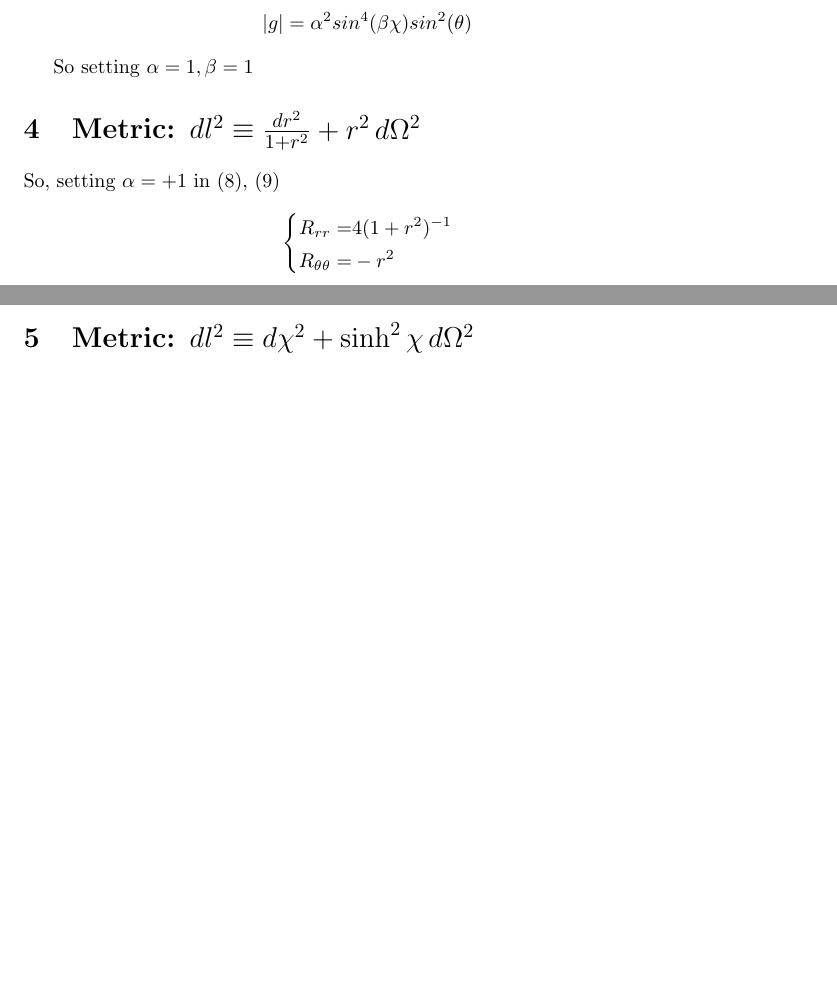
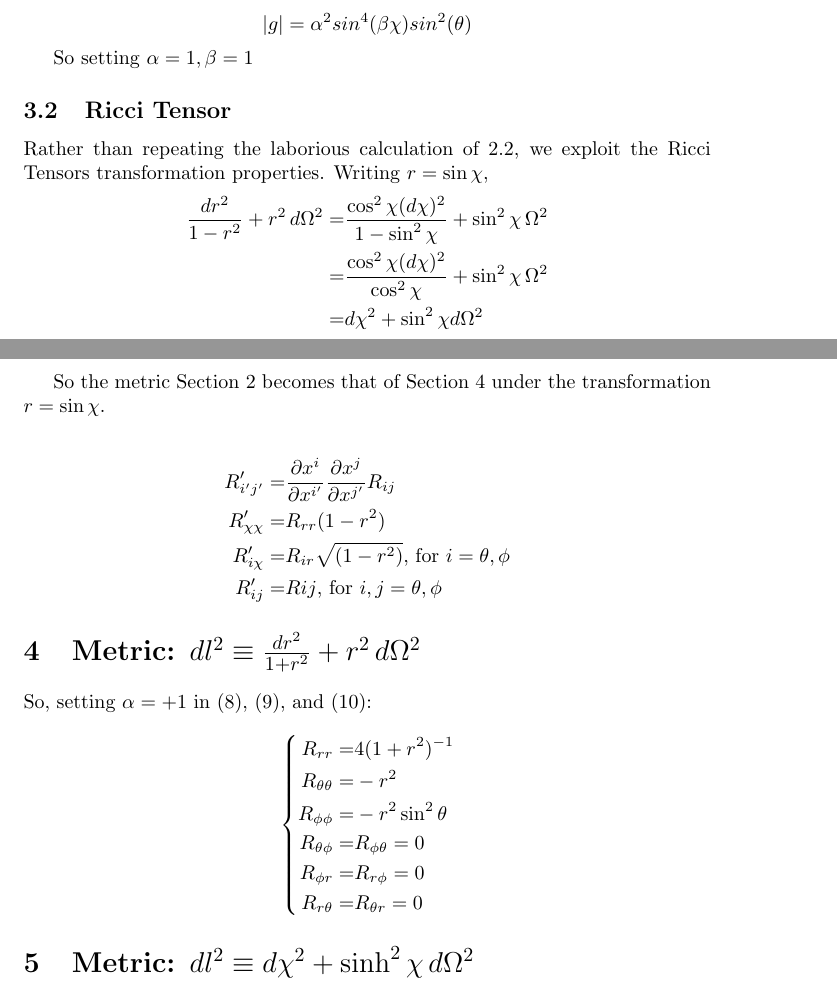
Before and after one commit to weka511/gr, a LaTeX paper (GR-problem-11.tex): two parts of pages 7 and 8 of 8, joined at a grey line, cut so that both start at the same text, the shorter picture padded with empty space. Compiled offline with pdfLaTeX.

Commit message:
R-phi-phi now correct

```diff
--- a/GR-problem-11.tex
+++ b/GR-problem-11.tex
@@ -138 +137,2 @@ R^r_{\phi r \phi}=&\partial_r \Gamma^r_{\phi\phi}-\partial_{\phi}\Gamma^{\phi}_{
+=&-(1+\alpha r^2)sin^2 \theta-2\alpha r^2 \sin^2 \theta+2\alpha r^2 sin^2\theta + (1+\alpha r^2) sin^2\theta\\
 =&0\\
@@ -215,12 +215,33 @@ From \eqref{eq:lagrangian2}
 
 So setting $\alpha=1,\beta=1$
 
+\subsection{Ricci Tensor}
+
+Rather than repeating the laborious calculation of \ref{section:ricci-1}, we exploit the Ricci Tensors transformation properties. Writing $r=\sin \chi$,
+\begin{align*}
+\frac{dr^2}{1-r^2}+r^2\,d\Omega^2=&\frac{\cos^2 \chi (d \chi)^2}{1-\sin^2 \chi}+\sin^2 \chi\,\Omega^2\\
+=&\frac{\cos^2 \chi (d \chi)^2}{\cos^2 \chi}+\sin^2 \chi\,\Omega^2\\
+=&d\chi^2 + \sin^2 \chi d\Omega^2
+\end{align*}
+
+So the metric Section \ref{section:metric1} becomes that of Section \ref{section:metric3} under the transformation $r=\sin \chi$.
+
+\begin{align*}
+	R^\prime_{i^\prime j^\prime}=&\frac{\partial x^i}{\partial x^{i^\prime}}\frac{\partial x^j}{\partial x^{j^\prime}}R_{ij}\\
+	R^\prime_{\chi\chi} =& R_{rr}(1-r^2)\\
+	R^\prime_{i\chi} =& R_{ir} \sqrt{(1-r^2)}\text{, for $i=\theta,\phi$}\\
+	R^\prime_{ij} =& R{ij} \text{, for $i,j=\theta,\phi$}
+\end{align*}
 
 \section{Metric: $dl^2\equiv\frac{dr^2}{1+r^2}+r^2\,d\Omega^2$}  \label{section:metric3}
-So, setting $\alpha=+1$ in \eqref{eq:R-r-r}, \eqref{eq:R-theta-theta}
+So, setting $\alpha=+1$ in \eqref{eq:R-r-r}, \eqref{eq:R-theta-theta}, and \eqref{eq:R-phi-phi}:
 \begin{empheq}[left=\empheqlbrace]{align*}
 R_{rr}=&4  (1+r^2)^{-1}\\
-R_{\theta\theta} =& - r^2
+R_{\theta\theta} =& - r^2\\
+R_{\phi\phi} =& - r^2 \sin^2 \theta\\
+R_{\theta\phi}=&R_{\phi\theta}=0\\
+R_{\phi r}=&R_{r\phi}=0\\
+R_{r\theta}=&R_{\theta r}=0
 \end{empheq}
 
 \section{Metric: $dl^2\equiv d\chi^2+\sinh^2 \chi\,d\Omega^2$} \label{section:metric4}
```
Also changed, not shown: GR-problem-11.tex (13 more changed lines).
